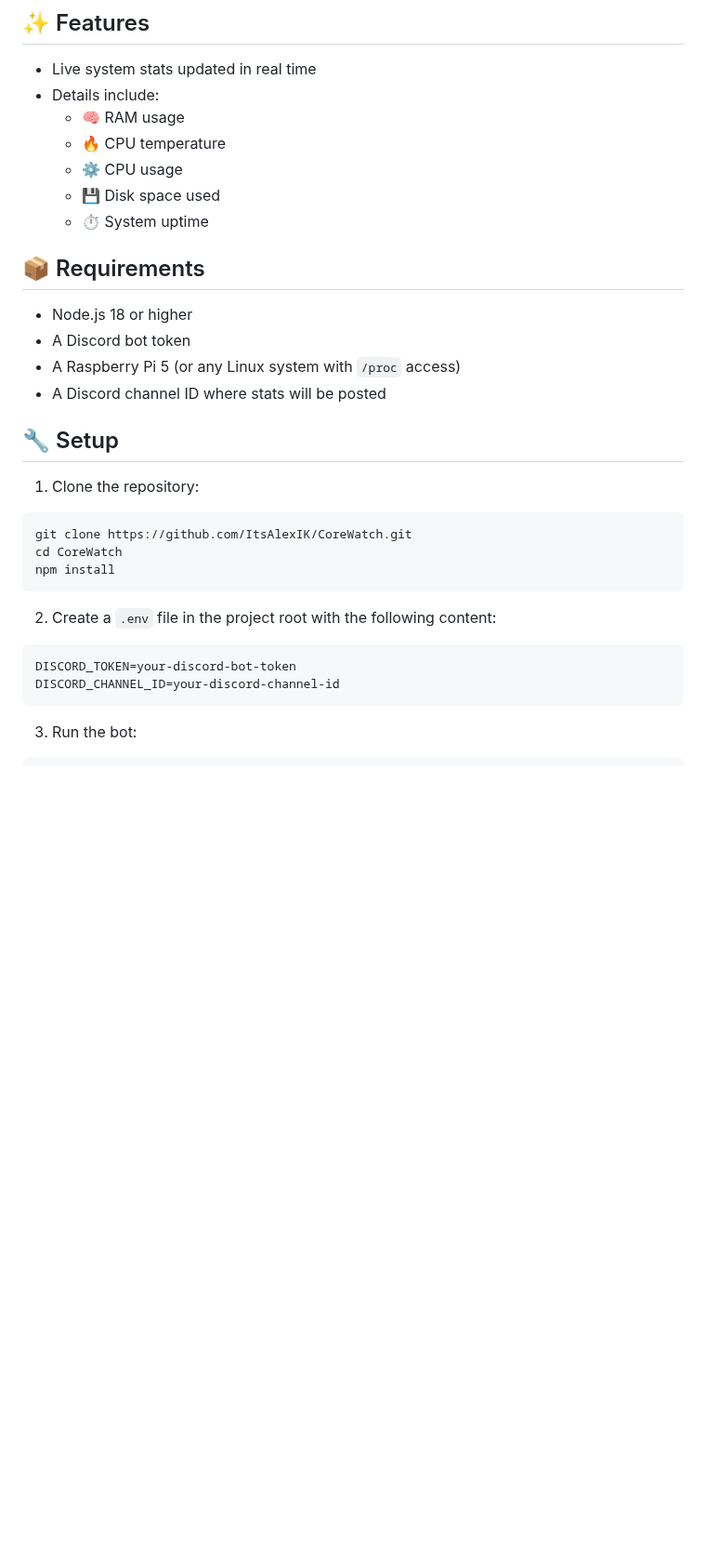
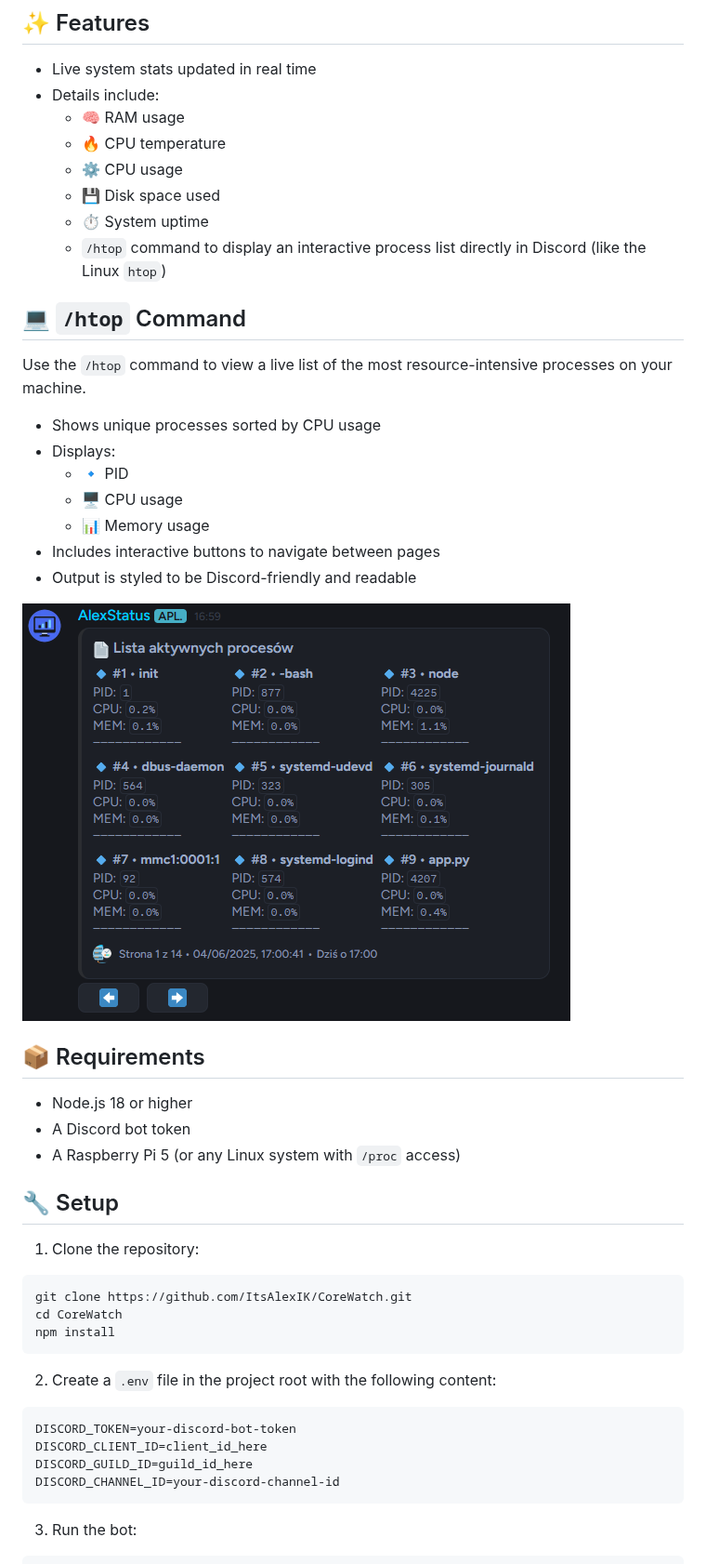
Before and after one commit to ItsAlexIK/CoreWatch, a Markdown page: README.md, the part around the change. Shown at 93% size. Drawn GitHub-style; pictures changed too: assets/htop-preview.png (added); blank space fills up the shorter version.

Commit message:
feat: add /htop command and update README with usage info

````diff
--- a/README.md
+++ b/README.md
@@ -13,13 +13,27 @@ A lightweight Discord bot designed to monitor system stats from a Raspberry Pi 5
   - ⚙️ CPU usage
   - 💾 Disk space used
   - ⏱️ System uptime
+  - `/htop` command to display an interactive process list directly in Discord (like the Linux `htop`)
+
+## 💻 `/htop` Command
+
+Use the `/htop` command to view a live list of the most resource-intensive processes on your machine.
+
+- Shows unique processes sorted by CPU usage
+- Displays:
+  - 🔹 PID
+  - 🖥️ CPU usage
+  - 📊 Memory usage
+- Includes interactive buttons to navigate between pages
+- Output is styled to be Discord-friendly and readable
+
+![Active processes](./assets/htop-preview.png)
 
 ## 📦 Requirements
 
 - Node.js 18 or higher
 - A Discord bot token
 - A Raspberry Pi 5 (or any Linux system with `/proc` access)
-- A Discord channel ID where stats will be posted
 
 ## 🔧 Setup
 
@@ -35,6 +49,8 @@ npm install
 
 ```
 DISCORD_TOKEN=your-discord-bot-token
+DISCORD_CLIENT_ID=client_id_here
+DISCORD_GUILD_ID=guild_id_here
 DISCORD_CHANNEL_ID=your-discord-channel-id
 ```
 
````
Also changed, not shown: 4 other files.
